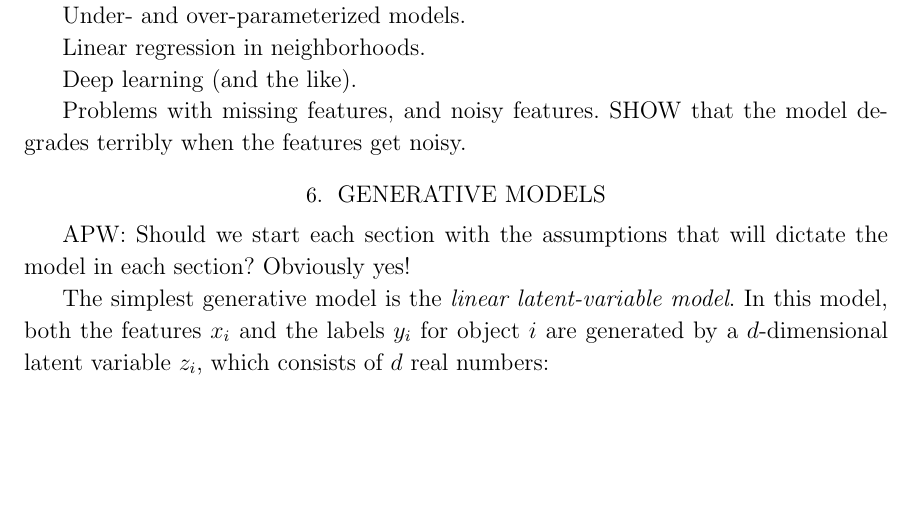
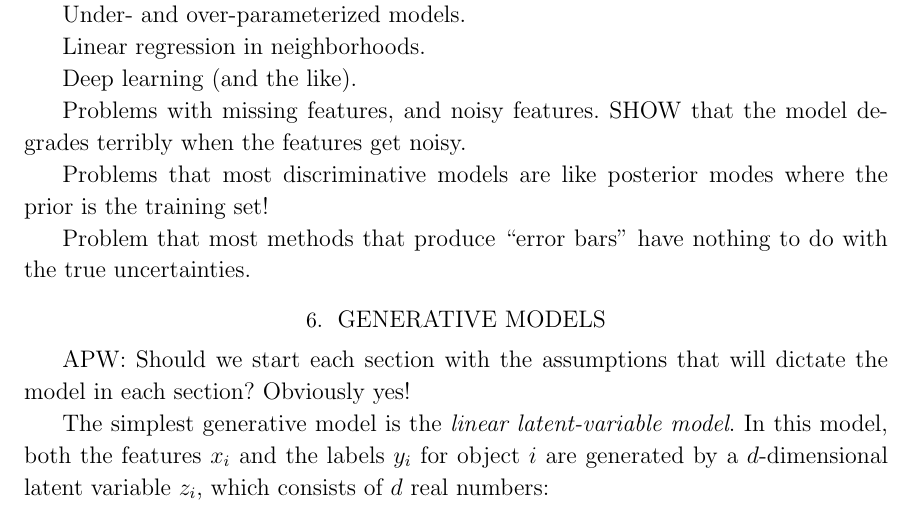
Before and after one commit to adrn/shiny-spoon, a LaTeX paper (tex/spoon.tex): part of page 2 of 4, cut so that both start at the same text, the shorter picture padded with empty space. Compiled offline with LaTeX, dvips and Ghostscript.

Commit message:
notes to self

```diff
--- a/tex/spoon.tex
+++ b/tex/spoon.tex
@@ -109,6 +109,10 @@ Deep learning (and the like).
 
 Problems with missing features, and noisy features. SHOW that the model degrades terribly when the features get noisy.
 
+Problems that most discriminative models are like posterior modes where the prior is the training set!
+
+Problem that most methods that produce ``error bars'' have nothing to do with the true uncertainties.
+
 \section{Generative models}
 
 APW: Should we start each section with the assumptions that will dictate the model in each section? Obviously yes!
```
